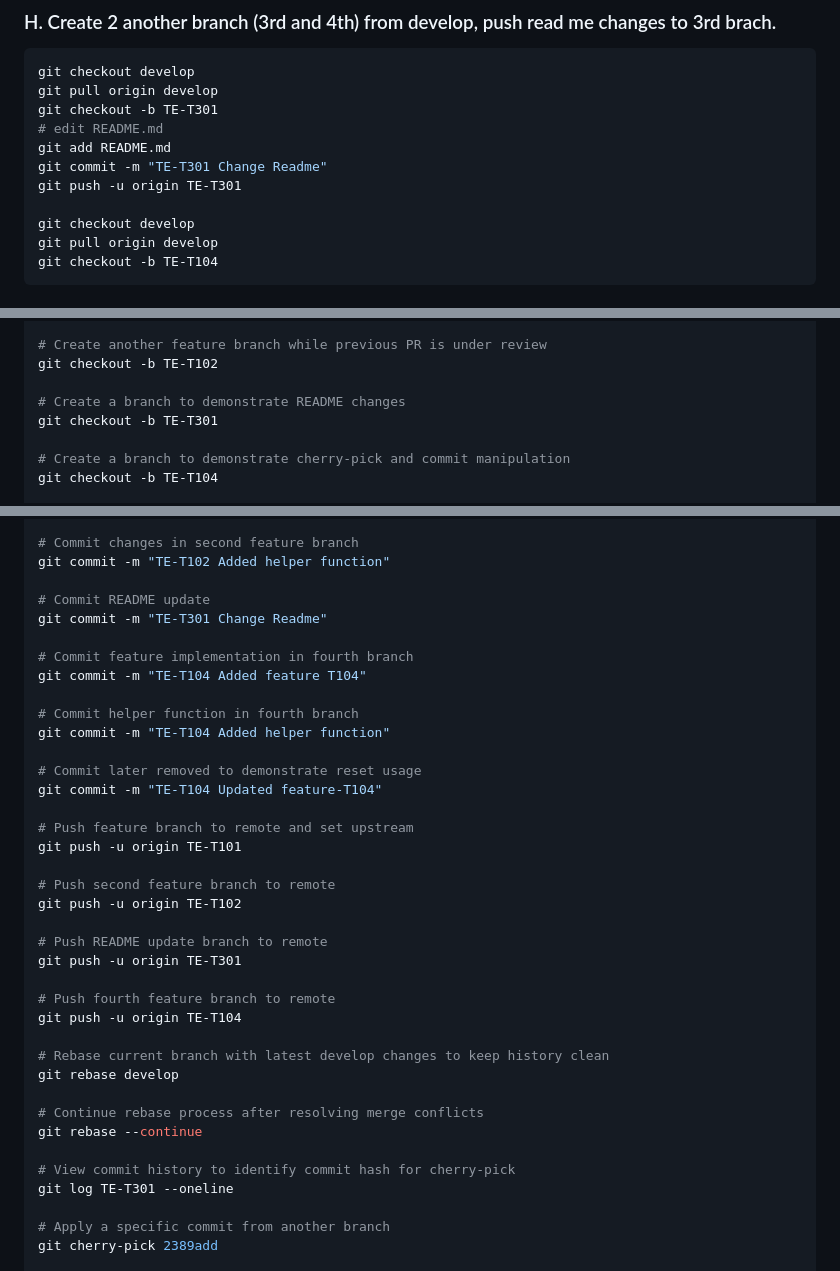
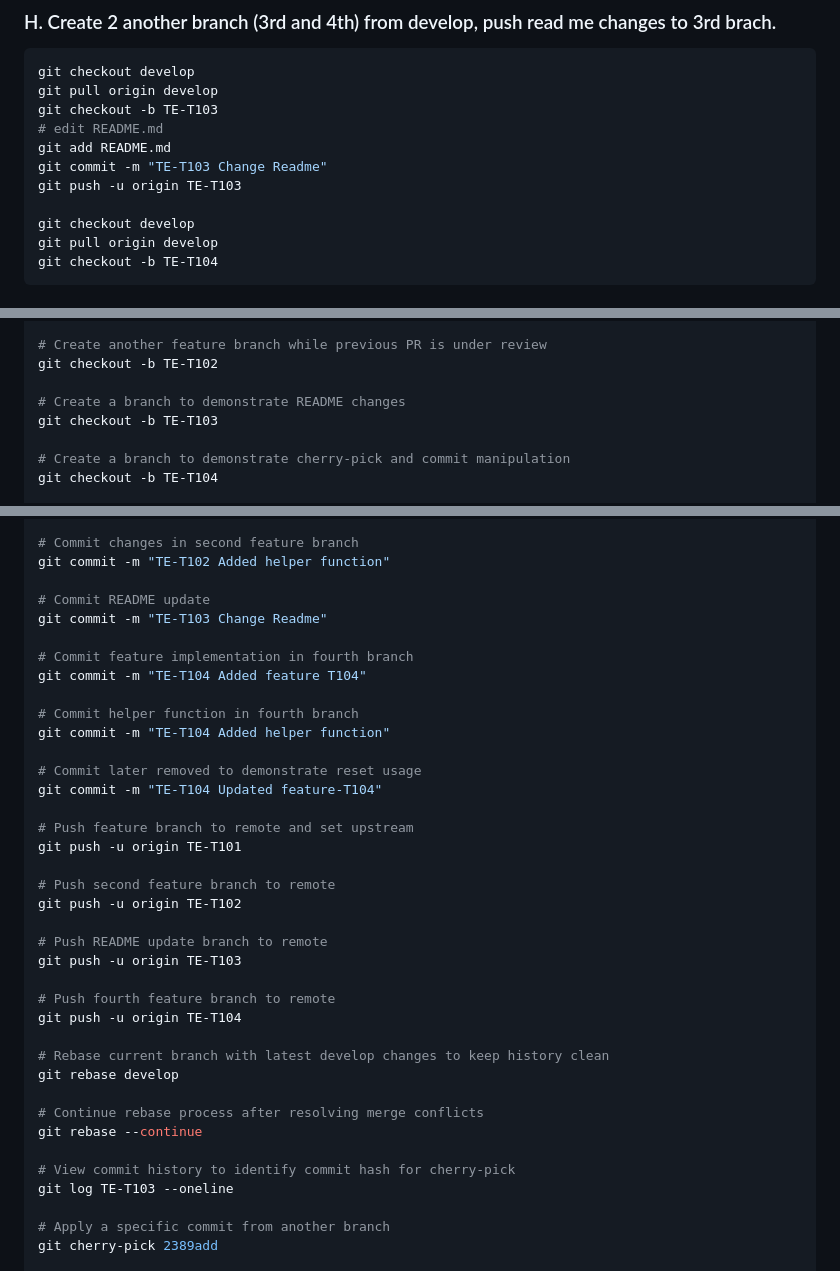
Before and after one commit to ronaksharma-simform/git_assessment, a Markdown page: README.md, 3 parts joined by grey strips. Rendered like a GitHub page.

````diff
--- a/README.md
+++ b/README.md
@@ -214,11 +214,11 @@ git push origin v1.0
 ```bash
 git checkout develop
 git pull origin develop
-git checkout -b TE-T301
+git checkout -b TE-T103
 # edit README.md
 git add README.md
-git commit -m "TE-T301 Change Readme"
-git push -u origin TE-T301
+git commit -m "TE-T103 Change Readme"
+git push -u origin TE-T103
 
 git checkout develop
 git pull origin develop
@@ -311,7 +311,7 @@ git checkout -b TE-T101
 git checkout -b TE-T102
 
 # Create a branch to demonstrate README changes
-git checkout -b TE-T301
+git checkout -b TE-T103
 
 # Create a branch to demonstrate cherry-pick and commit manipulation
 git checkout -b TE-T104
@@ -335,7 +335,7 @@ git commit -m "TE-T101 Added helper function"
 git commit -m "TE-T102 Added helper function"
 
 # Commit README update
-git commit -m "TE-T301 Change Readme"
+git commit -m "TE-T103 Change Readme"
 
 # Commit feature implementation in fourth branch
 git commit -m "TE-T104 Added feature T104"
@@ -353,7 +353,7 @@ git push -u origin TE-T101
 git push -u origin TE-T102
 
 # Push README update branch to remote
-git push -u origin TE-T301
+git push -u origin TE-T103
 
 # Push fourth feature branch to remote
 git push -u origin TE-T104
@@ -365,7 +365,7 @@ git rebase develop
 git rebase --continue
 
 # View commit history to identify commit hash for cherry-pick
-git log TE-T301 --oneline
+git log TE-T103 --oneline
 
 # Apply a specific commit from another branch
 git cherry-pick 2389add
````
